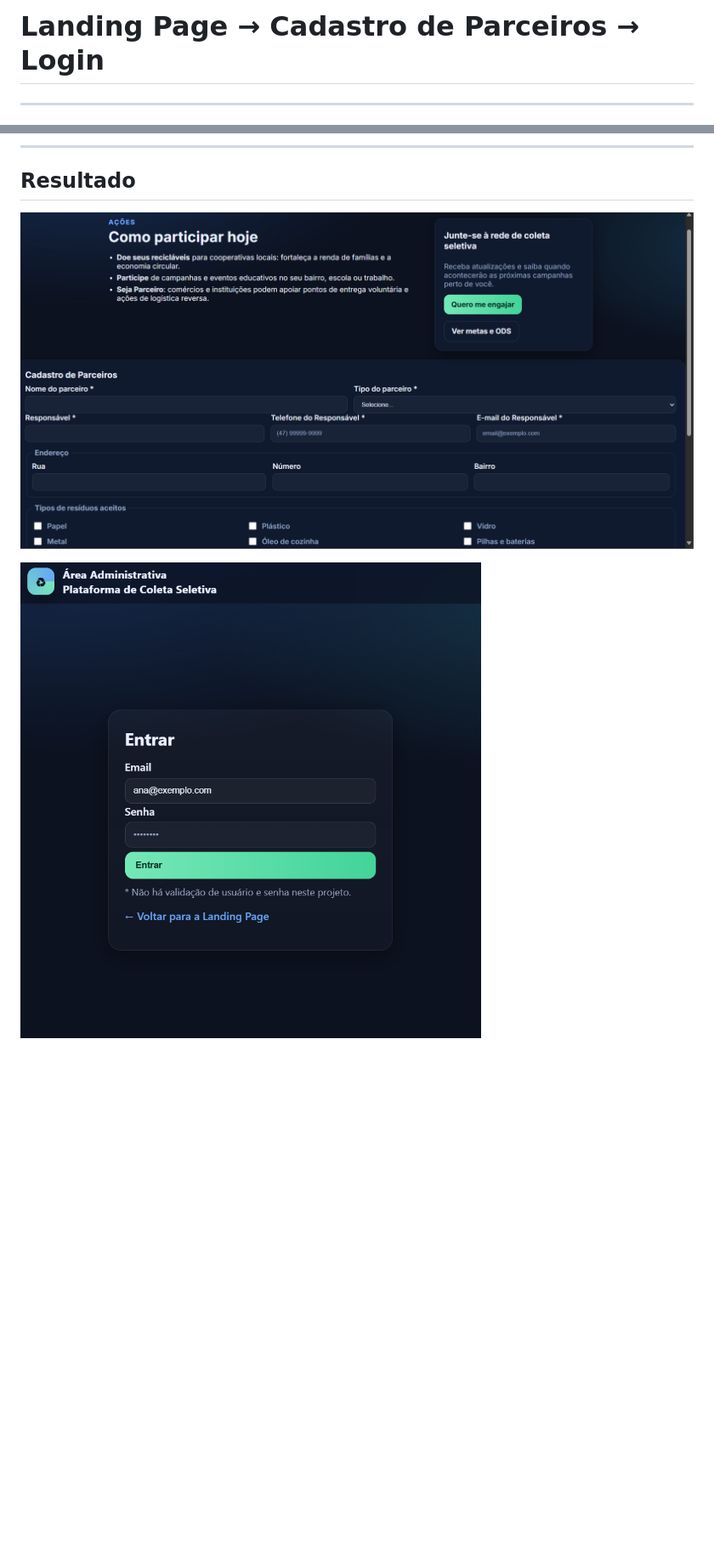
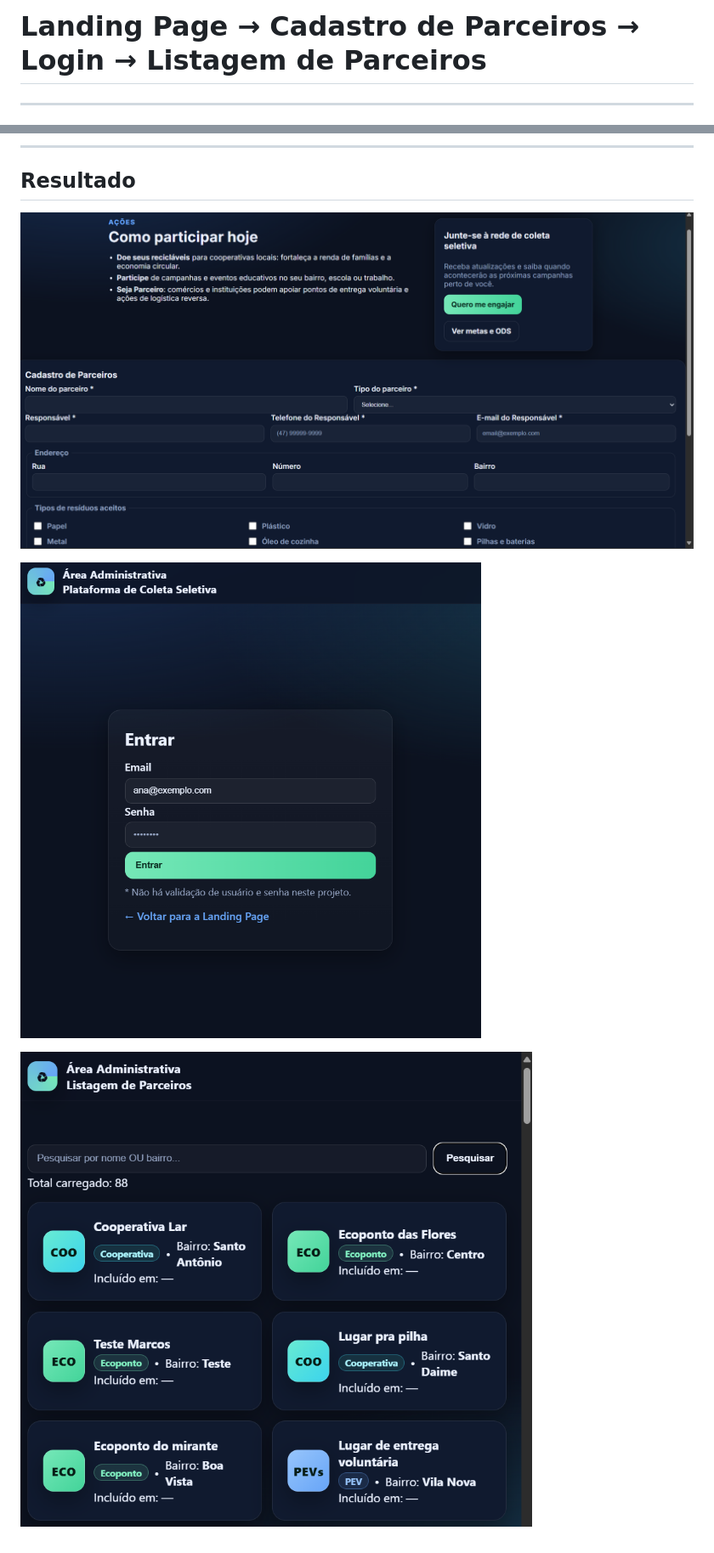
Before and after one commit to leonardosantos-hdsd/m02s07-listagem-de-parceiros, a Markdown page: README.md, 2 parts joined by grey strips. Shown: that part at 85% size. GitHub-like rendering; pictures changed too: assets/image-1.png, assets/image-2.png (added), assets/image-3.png (added); blank space fills up the shorter version.

Commit message:
init: m02s07-listagem-de-parceiros com implementação base

```diff
--- a/README.md
+++ b/README.md
@@ -1,4 +1,4 @@
-# Landing Page → Cadastro de Parceiros → Login
+# Landing Page → Cadastro de Parceiros → Login → Listagem de Parceiros
 
 ---
 
@@ -164,6 +164,8 @@ Defina de acordo com as diretrizes do curso (ex.: MIT) ou mantenha “All Rights
 
 ## Resultado
 
-![alt text](assets/image.png)
+![alt text](assets/image-1.png)
 
-![alt text](assets/image-1.png)
+![alt text](assets/image-2.png)
+
+![alt text](assets/image-3.png)
```
Also changed, not shown: 3 other files.
